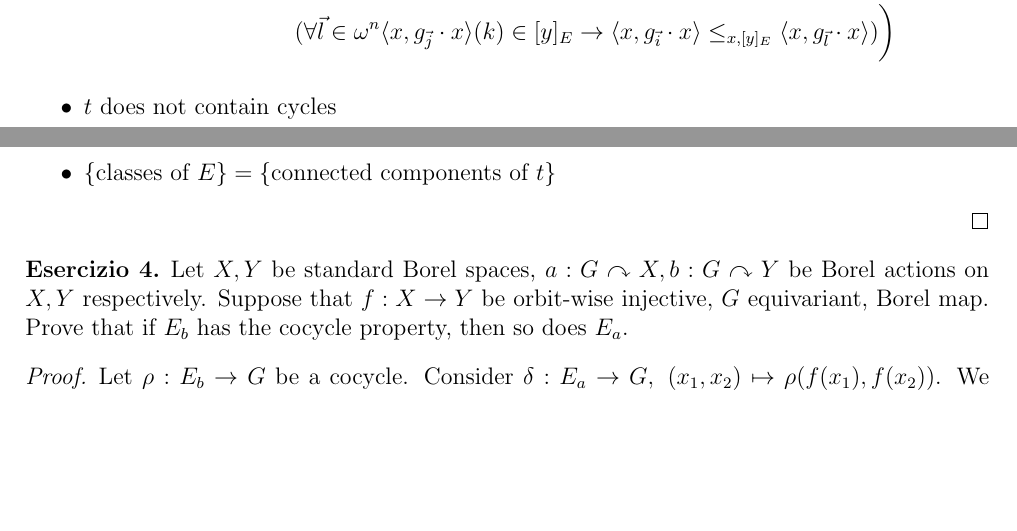
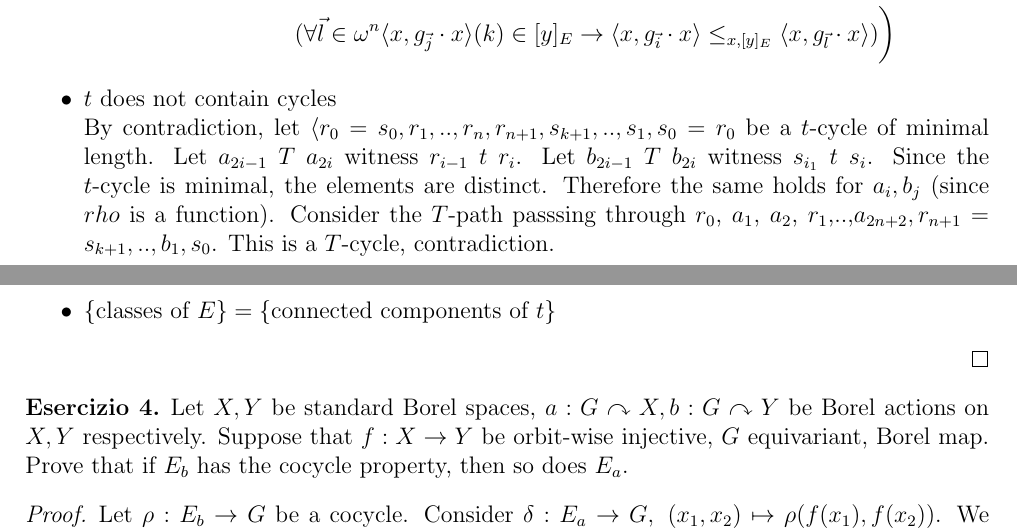
Before and after one commit to centauro53/complog, a LaTeX document (xex_3.tex): two parts of pages 3 and 4 of 4, joined at a grey line, cut so that both start at the same text, the shorter picture padded with empty space. Compiled offline with pdfLaTeX.

Commit message:
esercizio 3: aggiunto no cycles

```diff
--- a/xex_3.tex
+++ b/xex_3.tex
@@ -275,6 +275,12 @@
 			\end{align*}
 
 		\item $t$ does not contain cycles \\
+			By contradiction, let $\langle r_0 = s_0, r_1,..,r_n,r_{n+1},s_{k+1},..,s_1,s_0 = r_0$ be a $t$-cycle of minimal length.
+			Let $a_{2i-1} \ T \ a_{2i}$ witness $r_{i-1} \ t \ r_{i}$.
+			Let $b_{2i-1} \ T \ b_{2i}$ witness $s_{i_1} \ t \ s_i$.
+			Since the $t$-cycle is minimal, the elements are distinct. Therefore the same holds for $a_i,b_j$ (since $rho$ is a function).
+			Consider the $T$-path passsing through $r_0$, $a_1$, $a_2$, $r_1$,..,$a_{2n +2}, r_{n+1} = s_{k+1},..,b_1,s_0$.
+			This is a $T$-cycle, contradiction.
 		\item $\{\text{classes of } E \} = \{\text{connected components of } t\}$
 	\end{itemize}
 
```
